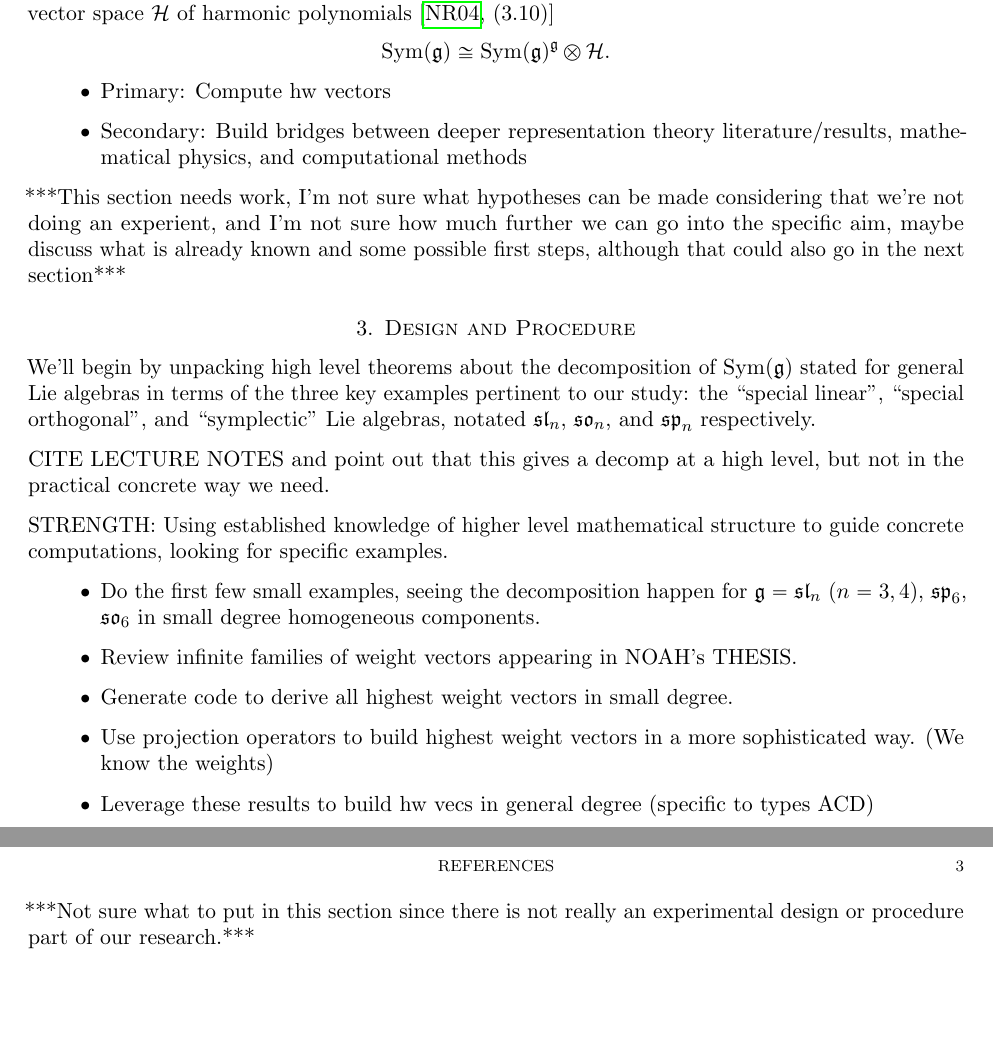
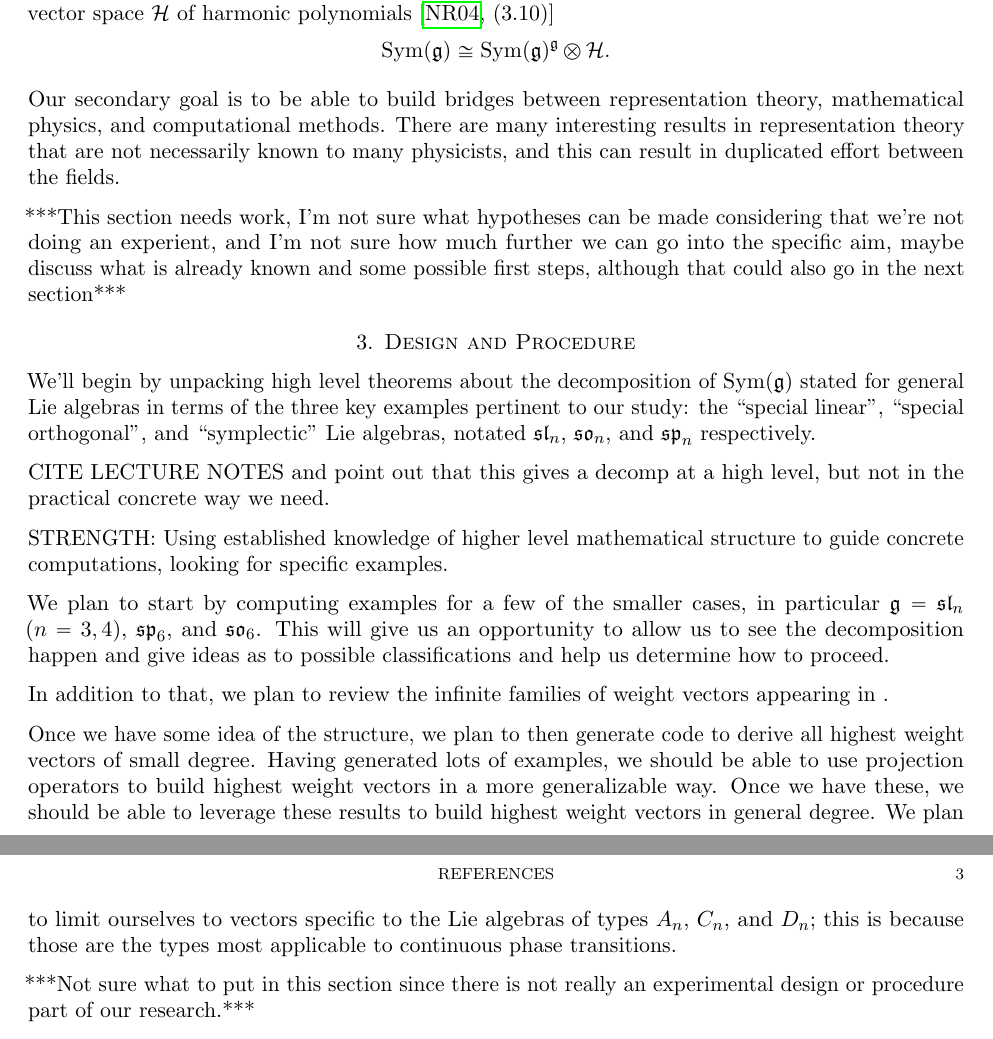
Before and after one commit to PatrickNorton/rcsrf-proposal, a LaTeX paper (proposal.tex): two parts of pages 2 and 3 of 3, joined at a grey line, cut so that both start at the same text, the shorter picture padded with empty space. Compiled offline with pdfLaTeX.

Commit message:
Added to design & procedure

```diff
--- a/proposal.tex
+++ b/proposal.tex
@@ -117,13 +117,14 @@ PUT MORE TECHNICAL DEFINITIONS HERE
 This project aims to build on the theory regarding the highest weight vectors in $\Sym(\fg)$ by providing a classification of the highest weight vectors.  As a starting point, some work has been done on what the weights of $\Sym(\fg)$ are (***this needs citation, it was just mentioned in Zajj's email***). There has been additional work done on decomposing $\Sym(\fg)$ into invariant $\fg$-modules $\Sym(\fg)^\fg$ and a vector space $\cH$ of harmonic polynomials \cite[(3.10)]{NeRa2004}
 \[\Sym(\fg)\cong\Sym(\fg)^\fg\otimes\cH.\]
 
+Our secondary goal is to be able to build bridges between representation theory, mathematical physics, and computational methods. There are many interesting results in representation theory that are not necessarily known to many physicists, and this can result in duplicated effort between the fields.
 
-\begin{itemize}
-\item Primary: Compute hw vectors
-\item Secondary: Build bridges between deeper representation theory literature/results, mathematical physics, and computational methods
+% \begin{itemize}
+% \item Primary: Compute hw vectors
+% \item Secondary: Build bridges between deeper representation theory literature/results, mathematical physics, and computational methods
 
 
-\end{itemize}
+% \end{itemize}
 
 
 
@@ -143,13 +144,19 @@ CITE LECTURE NOTES and point out that this gives a decomp at a high level, but n
 
 STRENGTH: Using established knowledge of higher level mathematical structure to guide concrete computations, looking for specific examples.
 
-\begin{itemize}
-\item Do the first few small examples, seeing the decomposition happen for $\fg = \fsl_n$ ($n=3,4$), $\fsp_{6}$, $\fso_6$ in small degree homogeneous components.
-\item Review infinite families of weight vectors appearing in NOAH's THESIS.
-\item Generate code to derive all highest weight vectors in small degree.
-\item Use projection operators to build highest weight vectors in a more sophisticated way. (We know the weights)
-\item Leverage these results to build hw vecs in general degree (specific to types ACD)
-\end{itemize}
+We plan to start by computing examples for a few of the smaller cases, in particular $\fg = \fsl_{n}$ ($n = 3, 4$), $\fsp_{6}$, and $\fso_{6}$. This will give us an opportunity to allow us to see the decomposition happen and give ideas as to possible classifications and help us determine how to proceed.
+
+In addition to that, we plan to review the infinite families of weight vectors appearing in . % TODO: Cite
+
+Once we have some idea of the structure, we plan to then generate code to derive all highest weight vectors of small degree. Having generated lots of examples, we should be able to use projection operators to build highest weight vectors in a more generalizable way. Once we have these, we should be able to leverage these results to build highest weight vectors in general degree. We plan to limit ourselves to vectors specific to the Lie algebras of types $A_{n}$, $C_{n}$, and $D_{n}$; this is because those are the types most applicable to continuous phase transitions.
+
+% \begin{itemize}
+% \item Do the first few small examples, seeing the decomposition happen for $\fg = \fsl_n$ ($n=3,4$), $\fsp_{6}$, $\fso_6$ in small degree homogeneous components.
+% \item Review infinite families of weight vectors appearing in NOAH's THESIS.
+% \item Generate code to derive all highest weight vectors in small degree.
+% \item Use projection operators to build highest weight vectors in a more sophisticated way. (We know the weights)
+% \item Leverage these results to build hw vecs in general degree (specific to types ACD)
+% \end{itemize}
 
 
 
```
